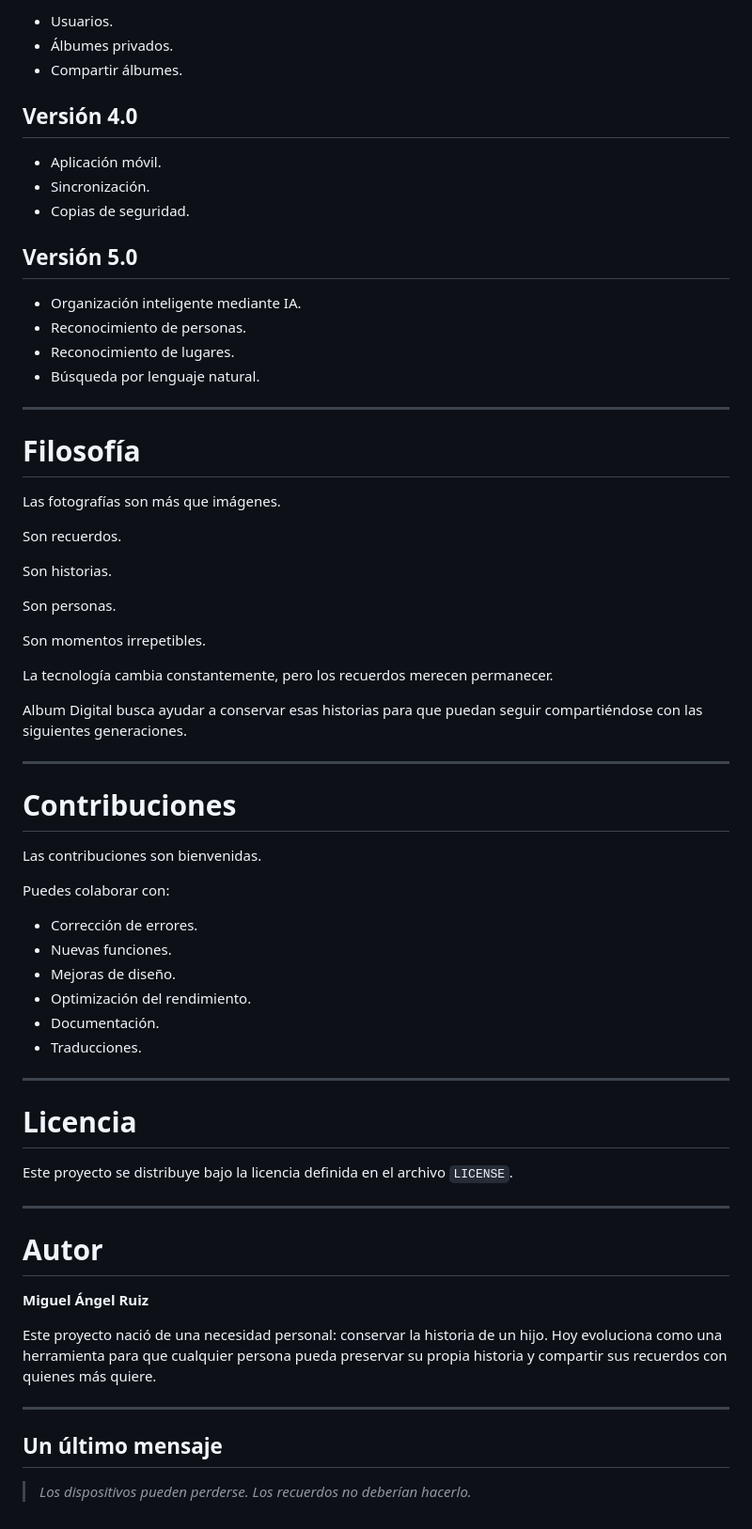
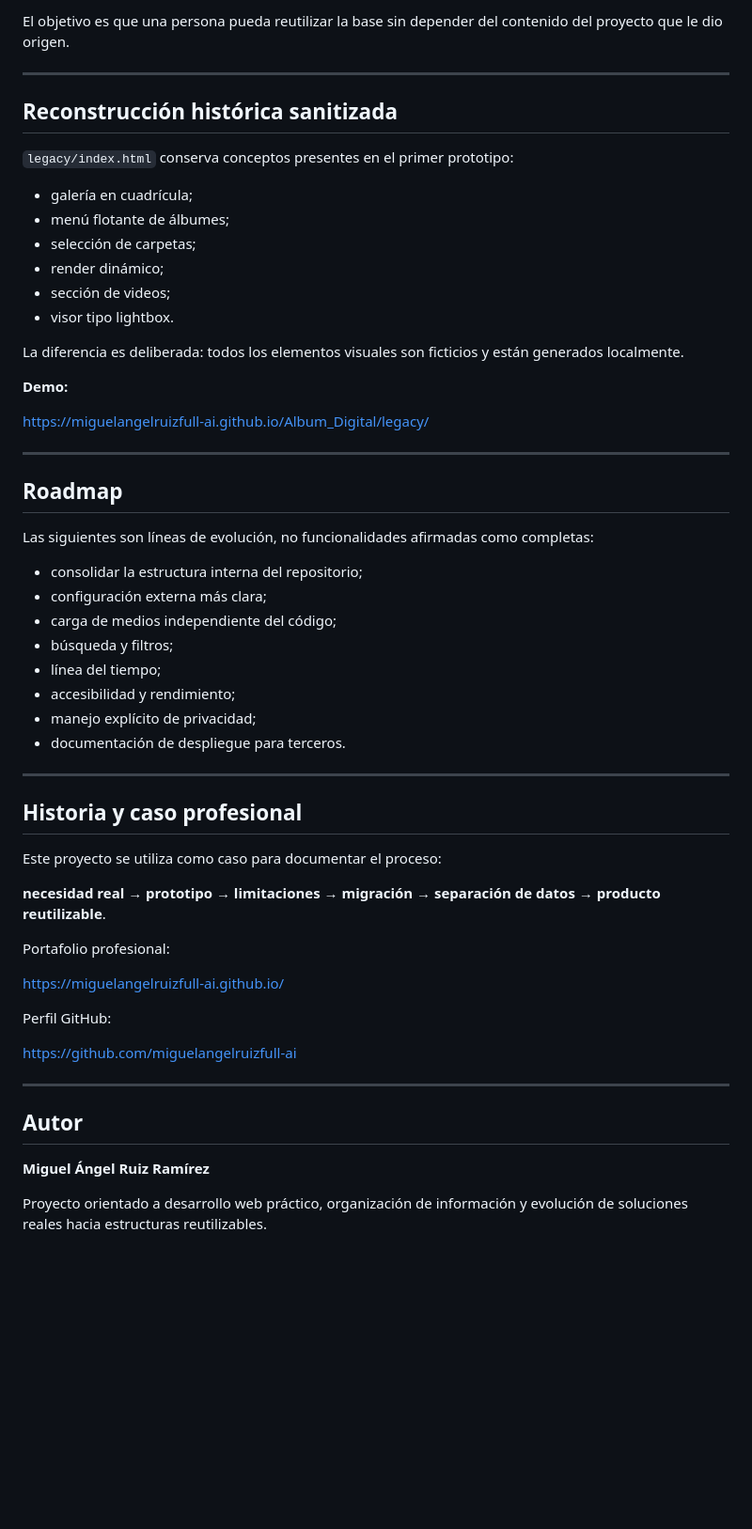
Before and after one commit to miguelangelruizfull-ai/Album_Digital, a Markdown page: README.md, the part around one of its changes. Shown at 94% size. Drawn GitHub-style; blank space fills up the shorter version.

Commit message:
docs: connect canonical project to sanitized legacy history

```diff
--- a/README.md
+++ b/README.md
@@ -219,70 +88,60 @@ Album Digital puede utilizarse para:
 
-- Usuarios.
-- Álbumes privados.
-- Compartir álbumes.
-
-## Versión 4.0
-
-- Aplicación móvil.
-- Sincronización.
-- Copias de seguridad.
-
-## Versión 5.0
-
-- Organización inteligente mediante IA.
-- Reconocimiento de personas.
-- Reconocimiento de lugares.
-- Búsqueda por lenguaje natural.
+El objetivo es que una persona pueda reutilizar la base sin depender del contenido del proyecto que le dio origen.
 
 ---
 
-# Filosofía
+## Reconstrucción histórica sanitizada
 
-Las fotografías son más que imágenes.
+`legacy/index.html` conserva conceptos presentes en el primer prototipo:
 
-Son recuerdos.
+- galería en cuadrícula;
+- menú flotante de álbumes;
+- selección de carpetas;
+- render dinámico;
+- sección de videos;
+- visor tipo lightbox.
 
-Son historias.
+La diferencia es deliberada: todos los elementos visuales son ficticios y están generados localmente.
 
-Son personas.
+**Demo:**
 
-Son momentos irrepetibles.
-
-La tecnología cambia constantemente, pero los recuerdos merecen permanecer.
-
-Album Digital busca ayudar a conservar esas historias para que puedan seguir compartiéndose con las siguientes generaciones.
+https://miguelangelruizfull-ai.github.io/Album_Digital/legacy/
 
 ---
 
-# Contribuciones
+## Roadmap
 
-Las contribuciones son bienvenidas.
+Las siguientes son líneas de evolución, no funcionalidades afirmadas como completas:
 
-Puedes colaborar con:
-
-- Corrección de errores.
-- Nuevas funciones.
-- Mejoras de diseño.
-- Optimización del rendimiento.
-- Documentación.
-- Traducciones.
+- consolidar la estructura interna del repositorio;
+- configuración externa más clara;
+- carga de medios independiente del código;
+- búsqueda y filtros;
+- línea del tiempo;
+- accesibilidad y rendimiento;
+- manejo explícito de privacidad;
+- documentación de despliegue para terceros.
 
 ---
 
-# Licencia
+## Historia y caso profesional
 
-Este proyecto se distribuye bajo la licencia definida en el archivo `LICENSE`.
+Este proyecto se utiliza como caso para documentar el proceso:
+
+**necesidad real → prototipo → limitaciones → migración → separación de datos → producto reutilizable**.
+
+Portafolio profesional:
+
+https://miguelangelruizfull-ai.github.io/
+
+Perfil GitHub:
+
+https://github.com/miguelangelruizfull-ai
 
 ---
 
-# Autor
+## Autor
 
-**Miguel Ángel Ruiz**
+**Miguel Ángel Ruiz Ramírez**
 
-Este proyecto nació de una necesidad personal: conservar la historia de un hijo. Hoy evoluciona como una herramienta para que cualquier persona pueda preservar su propia historia y compartir sus recuerdos con quienes más quiere.
-
----
-
-## Un último mensaje
-
-> *Los dispositivos pueden perderse. Los recuerdos no deberían hacerlo.*
+Proyecto orientado a desarrollo web práctico, organización de información y evolución de soluciones reales hacia estructuras reutilizables.
```
Also changed, not shown: other parts of README.md (+54 -185 lines).
